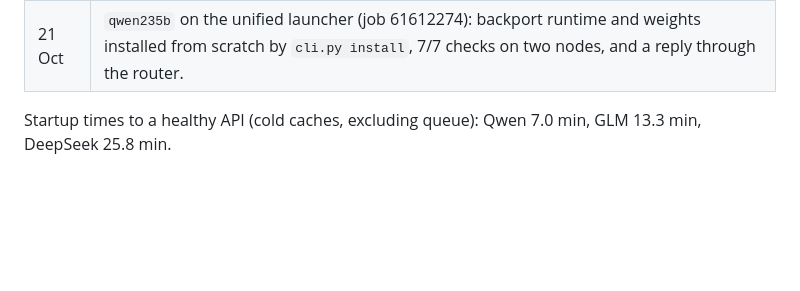
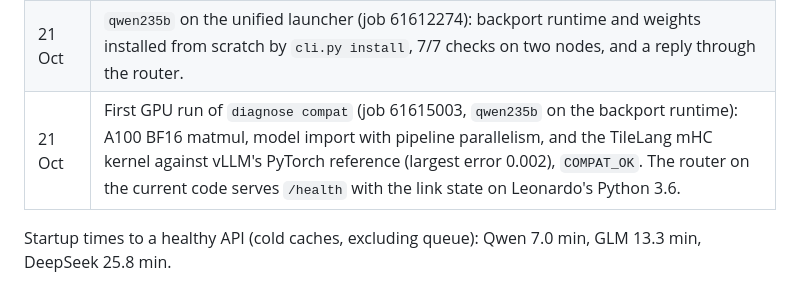
Before and after one commit to 0KayKay/european-ai-hackathon-2026, a Markdown page: leonardo/docs/history.md, the part around the change. Drawn GitHub-style; blank space fills up the shorter version.

Commit message:
Record the first GPU run of the compatibility check
Co-Authored-By: Claude Opus 5.5 <noreply@anthropic.com>
Claude-Session: https://claude.ai/code/session_0123ZJRbzhNosnoPz8hB1RLx

```diff
--- a/leonardo/docs/history.md
+++ b/leonardo/docs/history.md
@@ -14,6 +14,7 @@
 | 20 Oct | Unified: `bringup/` folded into `serve/` (stock vLLM runtime, one-GPU profile, check suites) and `diagnostics/`; team registry, router job, laptop CLI for everything from `init` to `down`, opt-in cluster link to GKE. |
 | 20 Oct | First runs of the unified launcher on Leonardo, from a fresh team folder: install of the stock runtime and Qwen3-0.6B, then `qwen06b` (job 61559851) with 7/7 checks and a streamed reply through the router. The first two attempts failed only the exact-`42` checks: the model answered `17 + 25 = 42`, so those checks now accept phrased answers. |
 | 21 Oct | `qwen235b` on the unified launcher (job 61612274): backport runtime and weights installed from scratch by `cli.py install`, 7/7 checks on two nodes, and a reply through the router. |
+| 21 Oct | First GPU run of `diagnose compat` (job 61615003, `qwen235b` on the backport runtime): A100 BF16 matmul, model import with pipeline parallelism, and the TileLang mHC kernel against vLLM's PyTorch reference (largest error 0.002), `COMPAT_OK`. The router on the current code serves `/health` with the link state on Leonardo's Python 3.6. |
 
 Startup times to a healthy API (cold caches, excluding queue): Qwen 7.0 min, GLM 13.3 min, DeepSeek 25.8 min.
 
```
